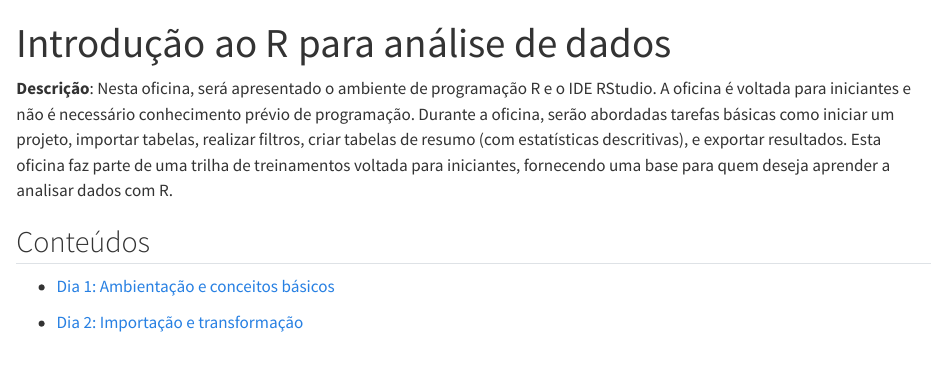
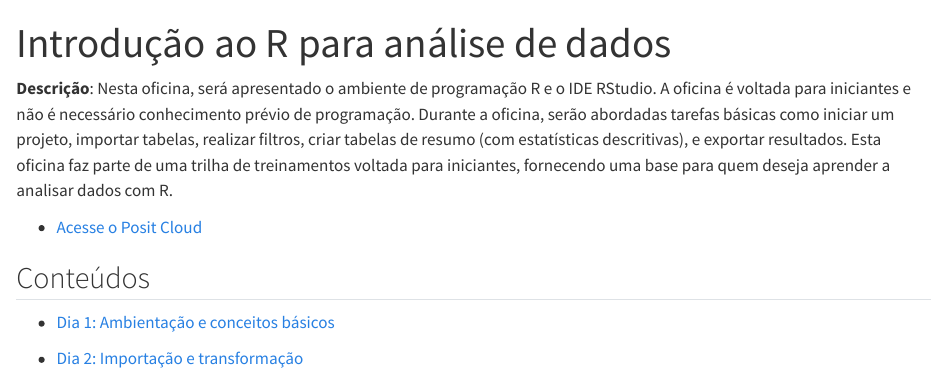
Before and after one commit to beatrizmilz/2025-07-fbcp, a Quarto document (intro-r/index.qmd): the page in a window 1100 px wide, from its top. Rendered offline with R 4.5, knitr and Pandoc in place of Quarto, with nearby package versions.

Commit message:
adiciona link posit cloud

```diff
--- a/intro-r/index.qmd
+++ b/intro-r/index.qmd
@@ -5,6 +5,8 @@ title: "Introdução ao R para análise de dados"
 
 **Descrição**: Nesta oficina, será apresentado o ambiente de programação R e o IDE RStudio. A oficina é voltada para iniciantes e não é necessário conhecimento prévio de programação. Durante a oficina, serão abordadas tarefas básicas como iniciar um projeto, importar tabelas, realizar filtros, criar tabelas de resumo (com estatísticas descritivas), e exportar resultados. Esta oficina faz parte de uma trilha de treinamentos voltada para iniciantes, fornecendo uma base para quem deseja aprender a analisar dados com R.
 
+- [Acesse o Posit Cloud](https://posit.cloud/content/10624450)
+
 ## Conteúdos
 
 - [Dia 1: Ambientação e conceitos básicos](dia-1.qmd)
```
